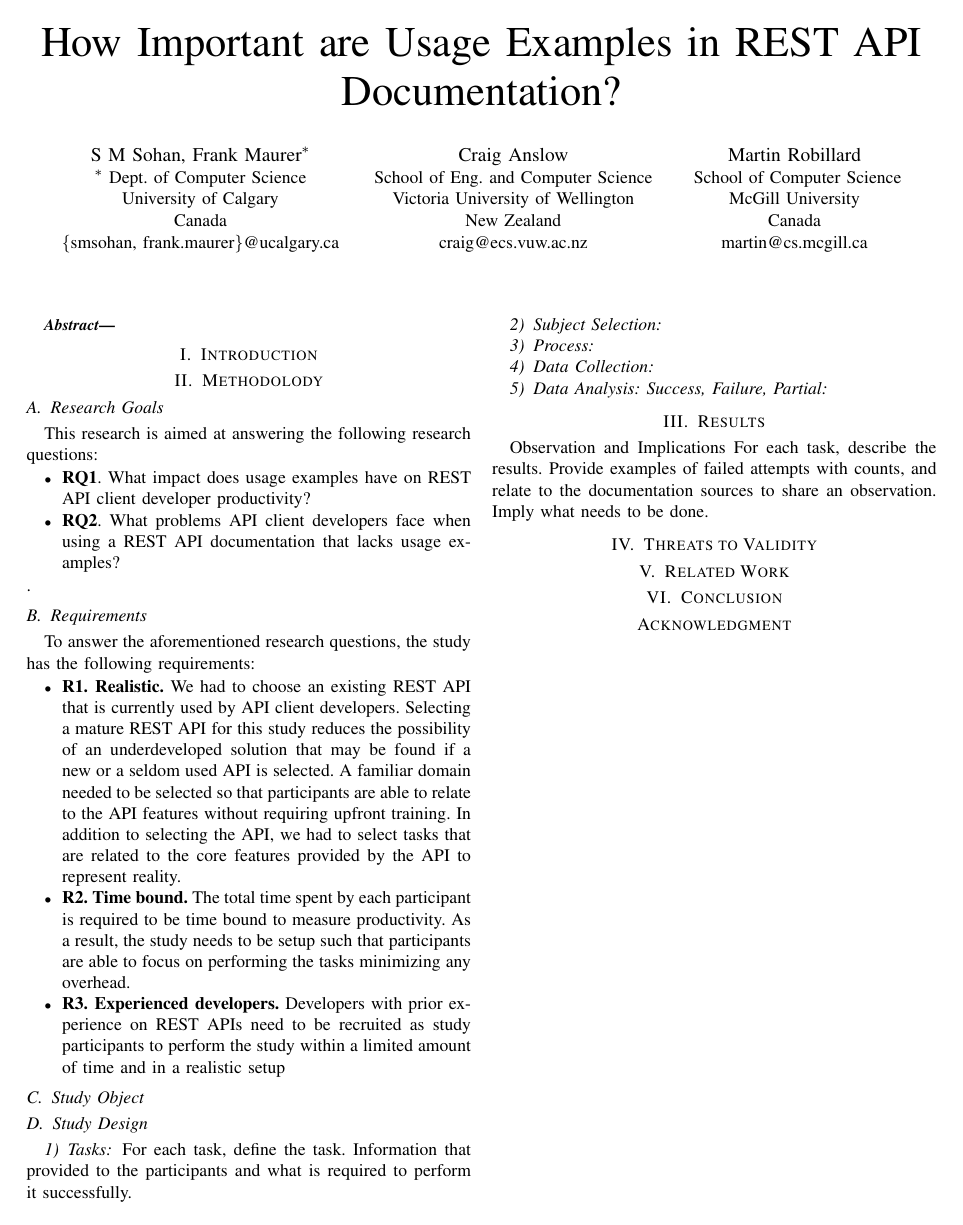
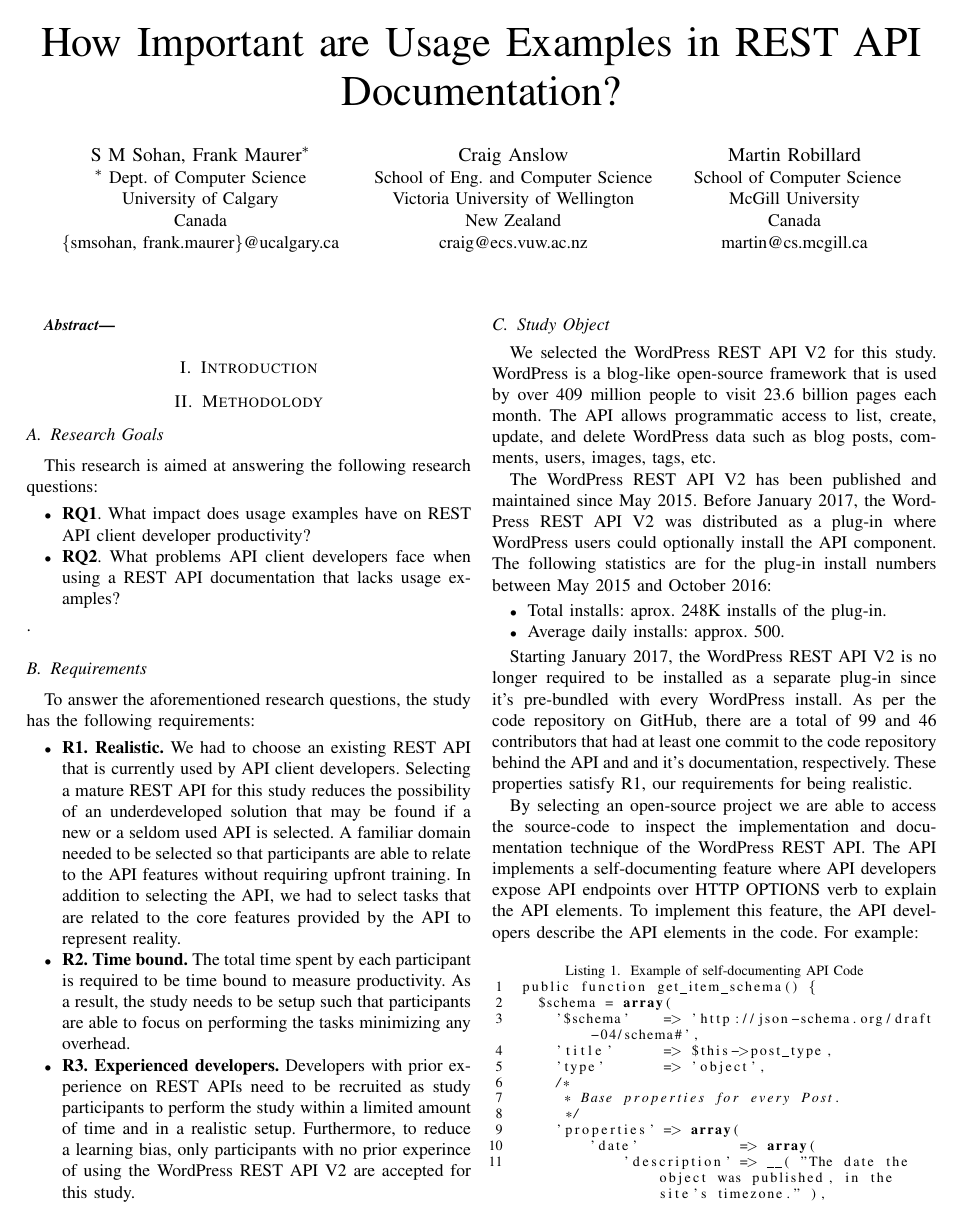
Before and after one commit to smsohan/thesis, a LaTeX paper (bare_conf.tex): the whole page before the commit and page 1 of 2 after it. Compiled offline with pdfLaTeX; a missing font is replaced by an installed copy or a similar font; a LaTeX package or settings file that is missing is left out.

Commit message:
add doc process

```diff
--- a/bare_conf.tex
+++ b/bare_conf.tex
@@ -116,7 +116,9 @@
 % *** GRAPHICS RELATED PACKAGES ***
 %
 \ifCLASSINFOpdf
-  % \usepackage[pdftex]{graphicx}
+  \usepackage{listings}
+  \usepackage[pdftex]{graphicx}
+  \usepackage{url}
   % declare the path(s) where your graphic files are
   % \graphicspath{{../pdf/}{../jpeg/}}
   % and their extensions so you won't have to specify these with
@@ -418,8 +420,39 @@ To answer the aforementioned research questions, the study has the following req
 \begin{itemize}
   \item \textbf{R1. Realistic.} We had to choose an existing REST API that is currently used by API client developers. Selecting a mature REST API for this study reduces the possibility of an underdeveloped solution that may be found if a new or a seldom used API is selected. A familiar domain needed to be selected so that participants are able to relate to the API features without requiring upfront training. In addition to selecting the API, we had to select tasks that are related to the core features provided by the API to represent reality.
   \item \textbf{R2. Time bound.} The total time spent by each participant is required to be time bound to measure productivity. As a result, the study needs to be setup such that participants are able to focus on performing the tasks minimizing any overhead.
-  \item \textbf{R3. Experienced developers.} Developers with prior experience on REST APIs need to be recruited as study participants to perform the study within a limited amount of time and in a realistic setup
+  \item \textbf{R3. Experienced developers.} Developers with prior experience on REST APIs need to be recruited as study participants to perform the study within a limited amount of time and in a realistic setup. Furthermore, to reduce a learning bias, only participants with no prior experince of using the WordPress REST API V2 are accepted for this study.
 \end{itemize}
 
 
 \subsection{Study Object} % (fold)
+
+We selected the WordPress REST API V2 for this study. WordPress is a blog-like open-source framework that is used by over 409 million people to visit 23.6 billion pages each month. The API allows programmatic access to list, create, update, and delete WordPress data such as blog posts, comments, users, images, tags, etc.
+
+The WordPress REST API V2 has been published and maintained since May 2015. Before January 2017, the WordPress REST API V2 was distributed as a plug-in where WordPress users could optionally install the API component. The following statistics are for the plug-in install numbers between May 2015 and October 2016:
+
+\begin{itemize}
+  \item Total installs: aprox. 248K installs of the plug-in.
+  \item Average daily installs: approx. 500.
+\end{itemize}
+
+Starting January 2017, the WordPress REST API V2 is no longer required to be installed as a separate plug-in since it's pre-bundled with every WordPress install. As per the code repository on GitHub, there are a total of 99 and 46 contributors that had at least one commit to the code repository behind the API and and it's documentation, respectively. These properties satisfy R1, our requirements for being realistic.
+
+By selecting an open-source project we are able to access the source-code to inspect the implementation and documentation technique of the WordPress REST API. The API implements a self-documenting feature where API developers expose API endpoints over HTTP OPTIONS verb to explain the API elements. To implement this feature, the API developers describe the API elements in the code. For example:
+
+
+\lstset{basicstyle=\footnotesize}
+\begin{lstlisting}[language=php,breaklines=true,showspaces=false,showstringspaces=false,numbers=left,xleftmargin=2em,caption={Example of self-documenting API Code},label=wordpress_code]
+public function get_item_schema() {
+  $schema = array(
+    '$schema'    => 'http://json-schema.org/draft-04/schema#',
+    'title'      => $this->post_type,
+    'type'       => 'object',
+    /*
+     * Base properties for every Post.
+     */
+    'properties' => array(
+        'date'            => array(
+            'description' => __( "The date the object was published, in the site's timezone." ),
+            'type'        => 'string',
+            'format'      => 'date-time',
+            'context'     => array( 'view', 'edit', 'embed' ),
```
Also changed, not shown: bare_conf.pdf, schema.png (added), bare_conf.tex (19 more changed lines).
